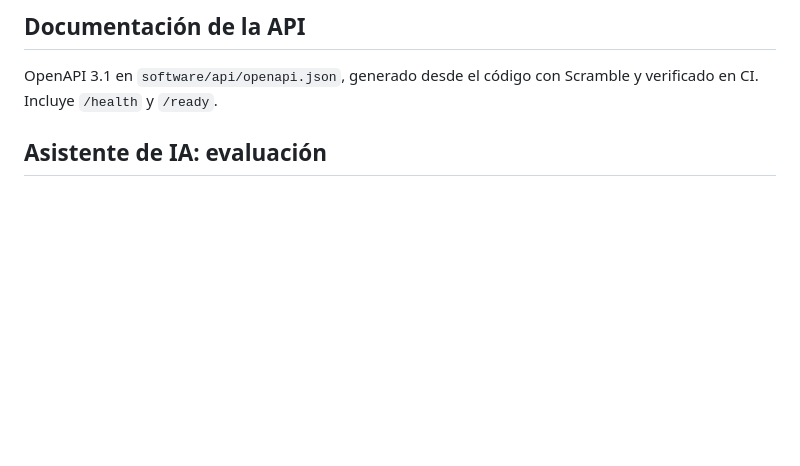
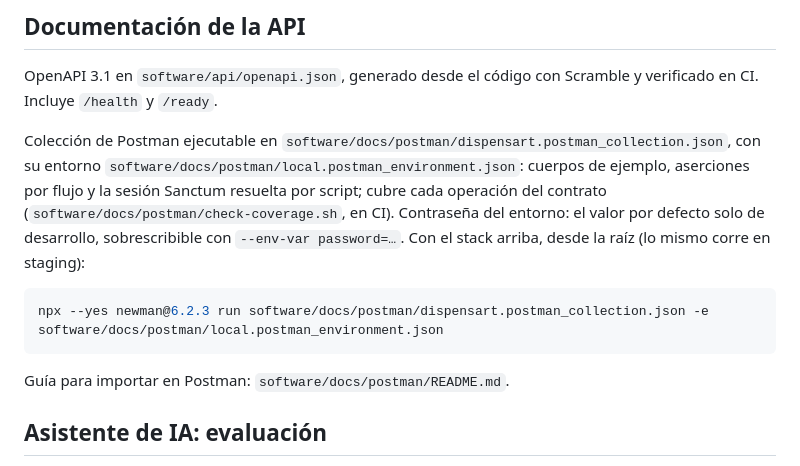
Before and after one commit to pedrozopayares/Dispensart, a Markdown page: README.md, the part around the change. Rendered like a GitHub page; blank space fills up the shorter version.

Commit message:
docs: guía para ejecutar la colección de Postman con newman o importarla
Co-Authored-By: Claude Opus 5.5 <noreply@anthropic.com>
Claude-Session: https://claude.ai/code/session_01H1FUXFo6WrsqXYXiRBiaUV

````diff
--- a/README.md
+++ b/README.md
@@ -145,6 +145,18 @@ log, comparador de `assistant:eval` por bodega y producto resueltos, contraste d
 
 OpenAPI 3.1 en `software/api/openapi.json`, generado desde el código con Scramble y verificado en CI. Incluye `/health` y `/ready`.
 
+Colección de Postman ejecutable en `software/docs/postman/dispensart.postman_collection.json`, con su entorno
+`software/docs/postman/local.postman_environment.json`: cuerpos de ejemplo, aserciones por flujo y la sesión
+Sanctum resuelta por script; cubre cada operación del contrato (`software/docs/postman/check-coverage.sh`, en CI).
+Contraseña del entorno: el valor por defecto solo de desarrollo, sobrescribible con `--env-var password=…`. Con el
+stack arriba, desde la raíz (lo mismo corre en staging):
+
+```sh
+npx --yes newman@6.2.3 run software/docs/postman/dispensart.postman_collection.json -e software/docs/postman/local.postman_environment.json
+```
+
+Guía para importar en Postman: `software/docs/postman/README.md`.
+
 ## Asistente de IA: evaluación
 
 Responde las 24 preguntas del conjunto, con su respuesta esperada, sobre una base desechable e imprime
````
Also changed, not shown: 2 other files.
